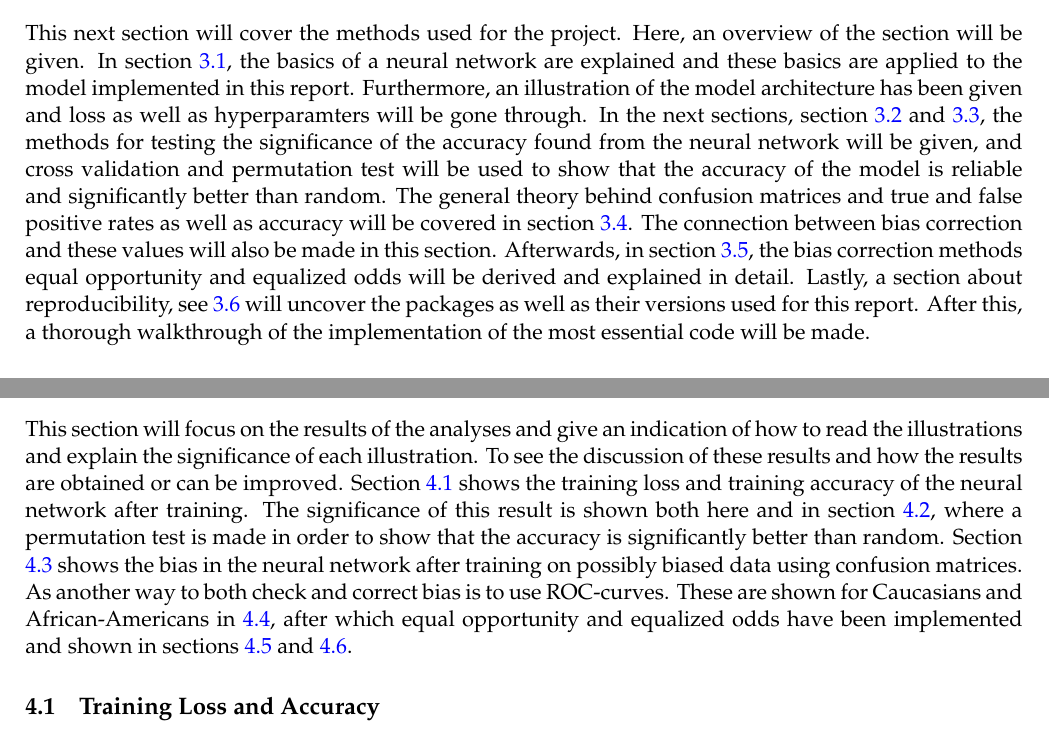
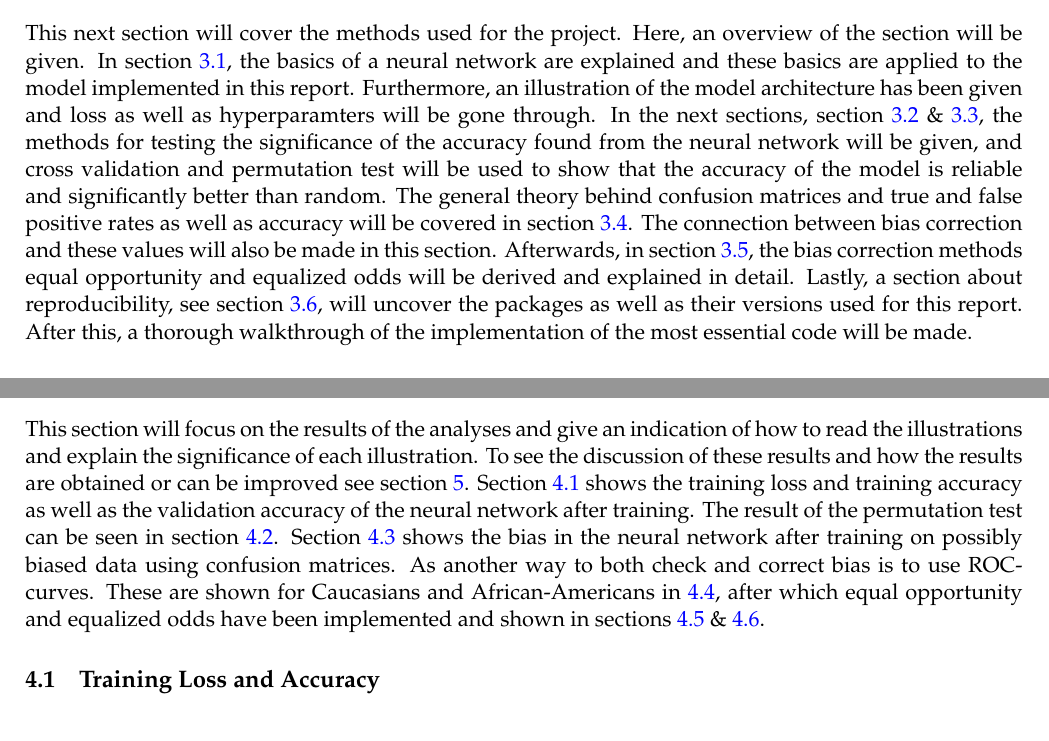
Before and after one commit to oskarwiese/fagprojekt, a LaTeX paper (report/Report.tex): two parts of pages 14 and 22 of 36, joined at a grey line, cut so that both start at the same text. Compiled offline with pdfLaTeX; a missing bibliography style is replaced by a similar one.

Commit message:
small changes for restults and methodddddddz

```diff
--- a/report/Report.tex
+++ b/report/Report.tex
@@ -268,7 +268,7 @@
 	\section{Methods} \label{methods}
 %TODO: \\ referér til kode og software}
 
-	This next section will cover the methods used for the project. Here, an overview of the section will be given. In section \ref{Feed-forward neural}, the basics of a neural network are explained and these basics are applied to the model implemented in this report. Furthermore, an illustration of the model architecture has been given and loss as well as hyperparamters will be gone through. In the next sections, section \ref{standard_deviation} and \ref{permutation_test}, the methods for testing the significance of the accuracy found from the neural network will be given, and cross validation and permutation test will be used to show that the accuracy of the model is reliable and significantly better than random. The general theory behind confusion matrices and true and false positive rates as well as accuracy will be covered in section \ref{bias_id}. The connection between bias correction and these values will also be made in this section. Afterwards, in section \ref{biascorr}, the bias correction methods equal opportunity and equalized odds will be derived and explained in detail. Lastly, a section about reproducibility, see \ref{repro} will uncover the packages as well as their versions used for this report. After this, a thorough walkthrough of the implementation of the most essential code will be made.
+	This next section will cover the methods used for the project. Here, an overview of the section will be given. In section \ref{Feed-forward neural}, the basics of a neural network are explained and these basics are applied to the model implemented in this report. Furthermore, an illustration of the model architecture has been given and loss as well as hyperparamters will be gone through. In the next sections, section \ref{standard_deviation} \& \ref{permutation_test}, the methods for testing the significance of the accuracy found from the neural network will be given, and cross validation and permutation test will be used to show that the accuracy of the model is reliable and significantly better than random. The general theory behind confusion matrices and true and false positive rates as well as accuracy will be covered in section \ref{bias_id}. The connection between bias correction and these values will also be made in this section. Afterwards, in section \ref{biascorr}, the bias correction methods equal opportunity and equalized odds will be derived and explained in detail. Lastly, a section about reproducibility, see section \ref{repro}, will uncover the packages as well as their versions used for this report. After this, a thorough walkthrough of the implementation of the most essential code will be made.
 
 	\subsection{Binary Classifier}\label{Feed-forward neural}
 	%initialization schemes
@@ -415,7 +415,7 @@
 	\section{Results}\label{results}
 	%\textbf{TODO \\ dokumentér reproducerbarheden af resultaterne \\ tabeller og figurer over resultater \\ forklar resultaterne endten i diskussion eller resultater.}
 
-	This section will focus on the results of the analyses and give an indication of how to read the illustrations and explain the significance of each illustration. To see the discussion of these results and how the results are obtained or can be improved. Section \ref{training_loss_and_accuracy} shows the training loss and training accuracy of the neural network after training. The significance of this result is shown both here and in section \ref{modelAccuracy}, where a permutation test is made in order to show that the accuracy is significantly better than random. Section \ref{confusionMatrices} shows the bias in the neural network after training on possibly biased data using confusion matrices. As another way to both check and correct bias is to use ROC-curves. These are shown for Caucasians and African-Americans in \ref{ROC}, after which equal opportunity and equalized odds have been implemented and shown in sections \ref{equalOpportunity} and \ref{equalizedOdds}.
+	This section will focus on the results of the analyses and give an indication of how to read the illustrations and explain the significance of each illustration. To see the discussion of these results and how the results are obtained or can be improved see section \ref{discussion}. Section \ref{training_loss_and_accuracy} shows the training loss and training accuracy as well as the validation accuracy of the neural network after training. The result of the permutation test can be seen in section \ref{modelAccuracy}. Section \ref{confusionMatrices} shows the bias in the neural network after training on possibly biased data using confusion matrices. As another way to both check and correct bias is to use ROC-curves. These are shown for Caucasians and African-Americans in \ref{ROC}, after which equal opportunity and equalized odds have been implemented and shown in sections \ref{equalOpportunity} \& \ref{equalizedOdds}.
 
 	\subsection{Training Loss and Accuracy}\label{training_loss_and_accuracy}
 
```
